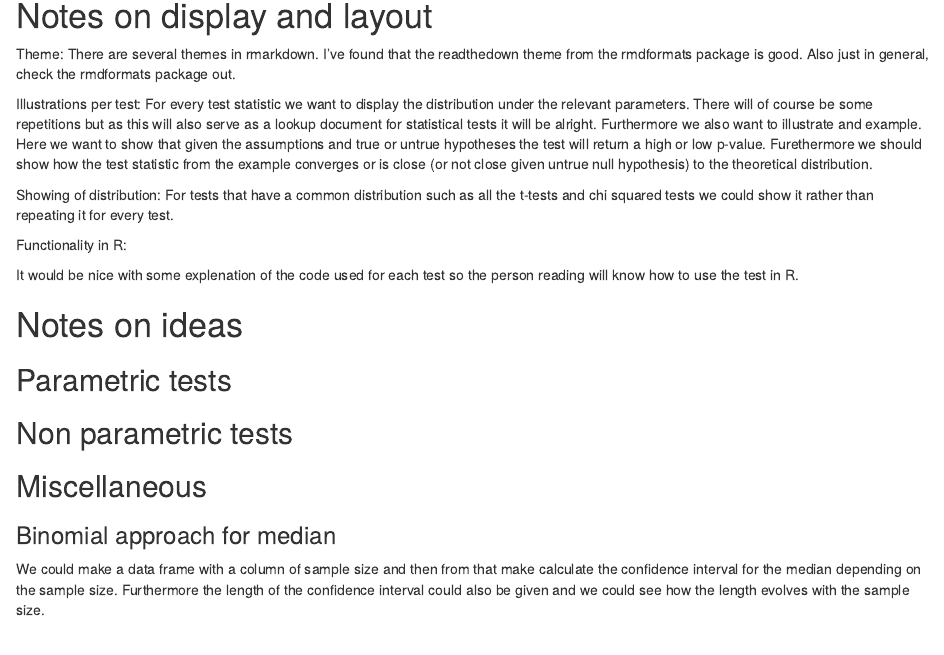
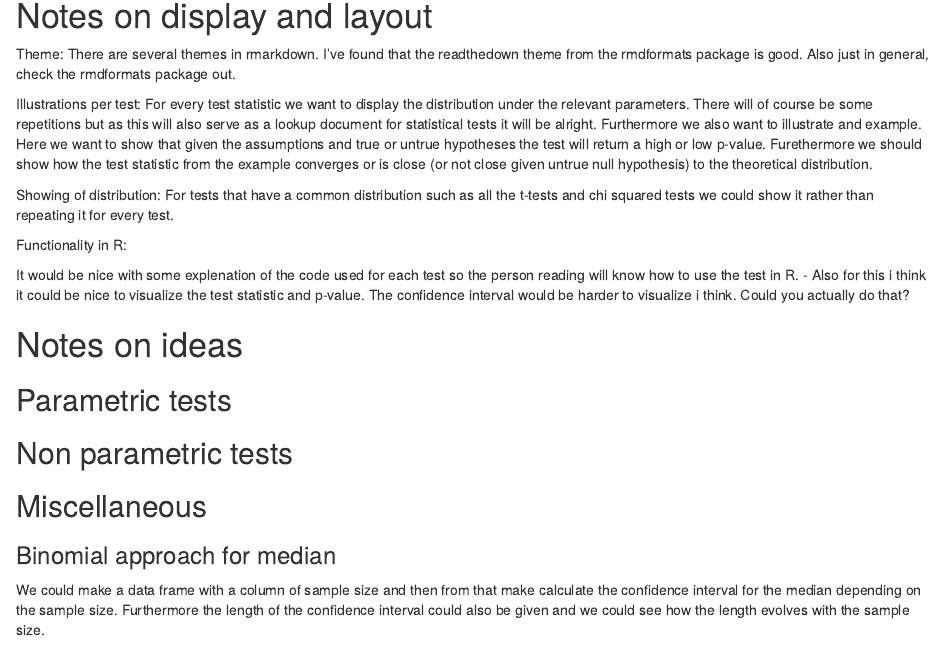
Before and after one commit to KHungeberg/Statististical_tests_in_R, an R Markdown document (docs/index.Rmd): the page in a window 1100 px wide, from 420 px down. Rendered offline with R 4.5, knitr and Pandoc, with nearby package versions; drawn as R Markdown's standard HTML page in place of the format the file asks for; code that draws random numbers runs with fixed seeds of ours.

Commit message:
Update index.Rmd

```diff
--- a/docs/index.Rmd
+++ b/docs/index.Rmd
@@ -35,6 +35,9 @@ Showing of distribution: For tests that have a common distribution such as all t
 Functionality in R:
 
 It would be nice with some explenation of the code used for each test so the person reading will know how to use the test in R.
+  - Also for this i think it could be nice to visualize the test statistic and p-value.
+    The confidence interval would be harder to visualize i think. Could you actually do
+    that?
 
 # Notes on ideas
 
```
Also changed, not shown: docs/index.Rmd (2 more changed lines).
